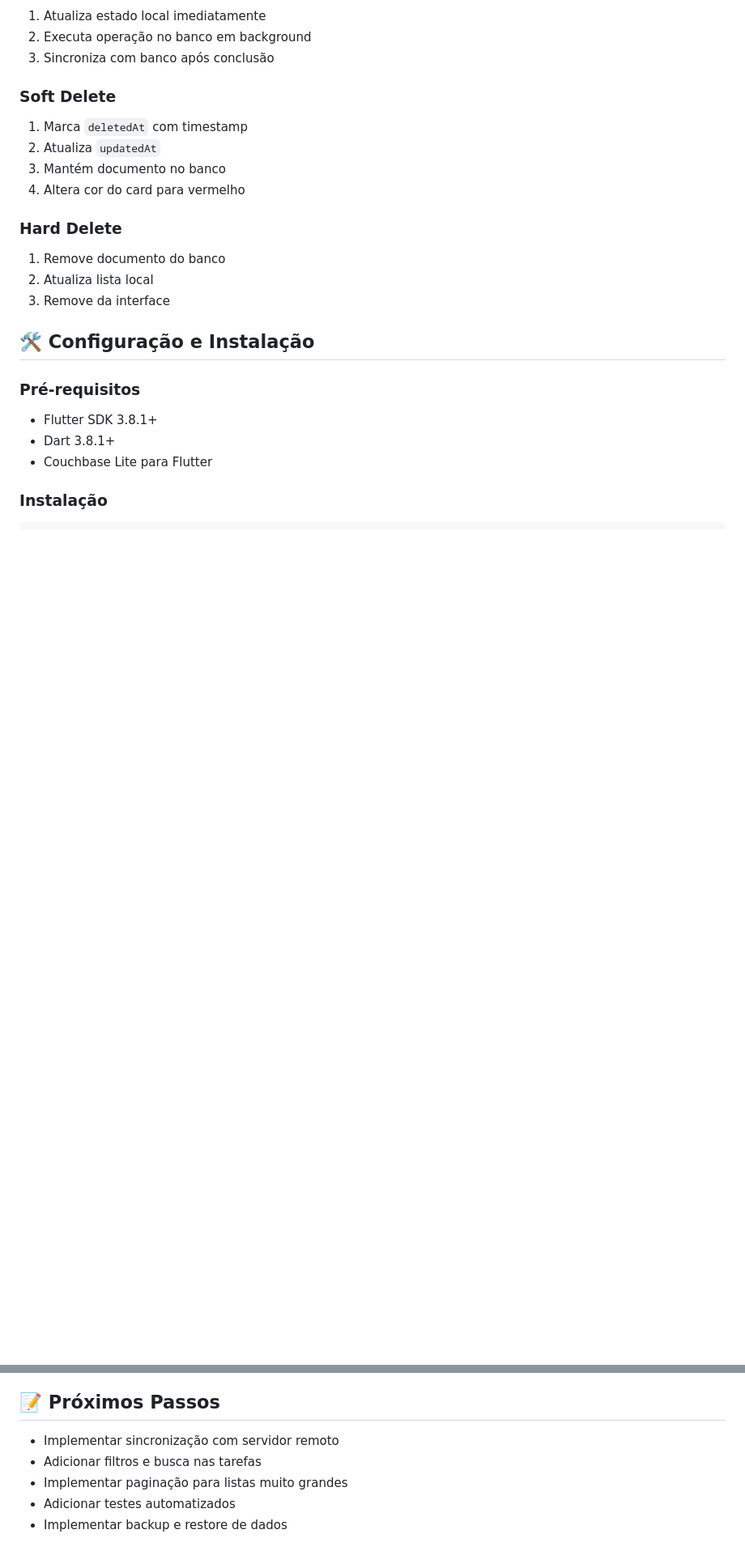
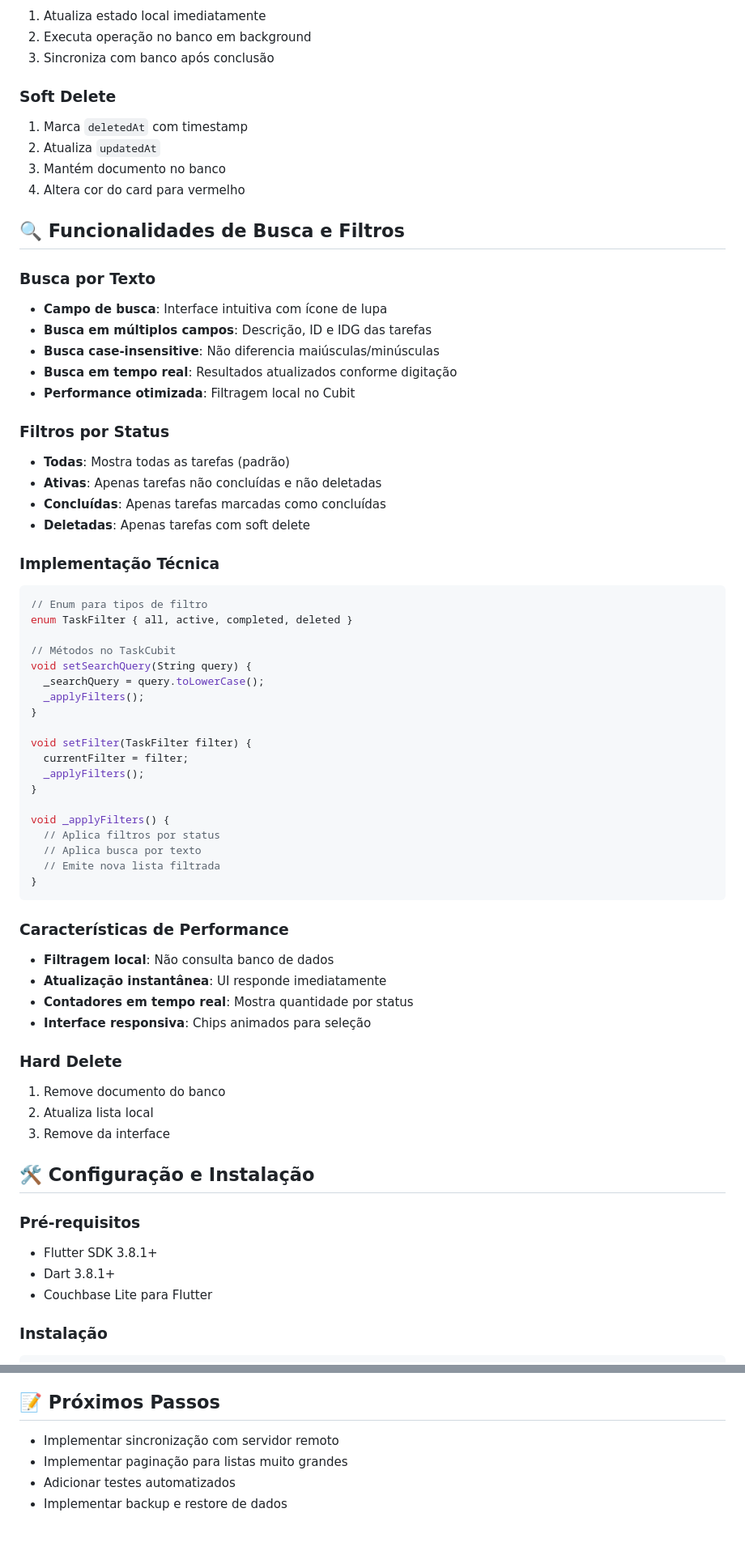
Before and after one commit to gladson/estudo-idempotencia-couchbase-lite, a Markdown page: README.md, 2 parts joined by grey strips. Shown: that part at 81% size. Rendered like a GitHub page; blank space fills up the shorter version.

Commit message:
refactor(doc): funcionalidades de busca e filtros no README.md

````diff
--- a/README.md
+++ b/README.md
@@ -201,6 +203,51 @@ Performance Metrics (Tempo em segundos)
 3. Mantém documento no banco
 4. Altera cor do card para vermelho
 
+## 🔍 Funcionalidades de Busca e Filtros
+
+### Busca por Texto
+- **Campo de busca**: Interface intuitiva com ícone de lupa
+- **Busca em múltiplos campos**: Descrição, ID e IDG das tarefas
+- **Busca case-insensitive**: Não diferencia maiúsculas/minúsculas
+- **Busca em tempo real**: Resultados atualizados conforme digitação
+- **Performance otimizada**: Filtragem local no Cubit
+
+### Filtros por Status
+- **Todas**: Mostra todas as tarefas (padrão)
+- **Ativas**: Apenas tarefas não concluídas e não deletadas
+- **Concluídas**: Apenas tarefas marcadas como concluídas
+- **Deletadas**: Apenas tarefas com soft delete
+
+### Implementação Técnica
+
+```dart
+// Enum para tipos de filtro
+enum TaskFilter { all, active, completed, deleted }
+
+// Métodos no TaskCubit
+void setSearchQuery(String query) {
+  _searchQuery = query.toLowerCase();
+  _applyFilters();
+}
+
+void setFilter(TaskFilter filter) {
+  currentFilter = filter;
+  _applyFilters();
+}
+
+void _applyFilters() {
+  // Aplica filtros por status
+  // Aplica busca por texto
+  // Emite nova lista filtrada
+}
+```
+
+### Características de Performance
+- **Filtragem local**: Não consulta banco de dados
+- **Atualização instantânea**: UI responde imediatamente
+- **Contadores em tempo real**: Mostra quantidade por status
+- **Interface responsiva**: Chips animados para seleção
+
 ### Hard Delete
 1. Remove documento do banco
 2. Atualiza lista local
@@ -307,7 +354,6 @@ ggfm/
 ## 📝 Próximos Passos
 
 - Implementar sincronização com servidor remoto
-- Adicionar filtros e busca nas tarefas
 - Implementar paginação para listas muito grandes
 - Adicionar testes automatizados
 - Implementar backup e restore de dados
````
Also changed, not shown: other parts of README.md (+2 -0 lines).
